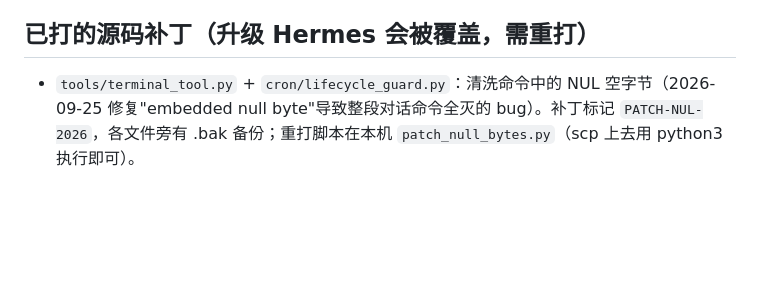
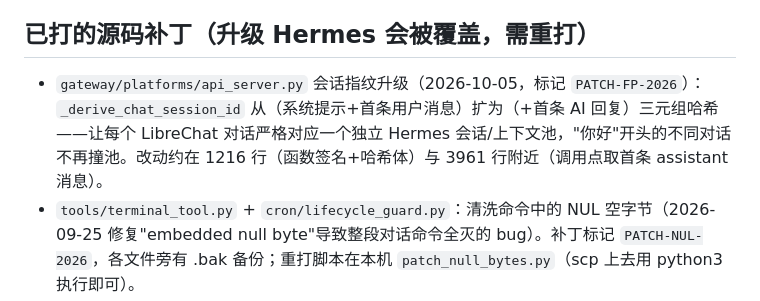
Before and after one commit to HenryHuo157/HermesAgent, a Markdown page: 部署清单.md, the part around the change. GitHub-like rendering; blank space fills up the shorter version.

Commit message:
feat: 會話指紋升級為三元組(系統提示+首條用戶+首條AI回覆)——每個對話嚴格獨立上下文池

```diff
--- a/部署清单.md
+++ b/部署清单.md
@@ -81,6 +81,7 @@
 
 ## 已打的源码补丁（升级 Hermes 会被覆盖，需重打）
 
+- `gateway/platforms/api_server.py` 会话指纹升级（2026-10-05，标记 `PATCH-FP-2026`）：`_derive_chat_session_id` 从（系统提示+首条用户消息）扩为（+首条 AI 回复）三元组哈希——让每个 LibreChat 对话严格对应一个独立 Hermes 会话/上下文池，"你好"开头的不同对话不再撞池。改动约在 1216 行（函数签名+哈希体）与 3961 行附近（调用点取首条 assistant 消息）。
 - `tools/terminal_tool.py` + `cron/lifecycle_guard.py`：清洗命令中的 NUL 空字节（2026-09-25 修复"embedded null byte"导致整段对话命令全灭的 bug）。补丁标记 `PATCH-NUL-2026`，各文件旁有 .bak 备份；重打脚本在本机 `patch_null_bytes.py`（scp 上去用 python3 执行即可）。
 - `cron/lifecycle_guard.py` 补丁 v2（本机 `patch_null_v2.py`）：`_read_referenced_script` 捕获 ValueError——引用脚本路径带 NUL 时的第二个崩溃点，标记 `PATCH-NUL-V2`。
 - `gateway/platforms/api_server.py` 补丁 v6（本机 `patch_think_v6.py`）：活动时间线升级为 `<think>` 折叠块（LibreChat 原生渲染成浅色可折叠"思考"，替代 v3 的明文引用行），同时工具标签中的 API Key/令牌自动打码为 [已隐藏]。标记 `PATCH-MEDIA-V6`（v6 内含 v3/v4/v5 的全部逻辑：活动镜像 + MEDIA 内嵌转换 + 行缓冲）。
```
